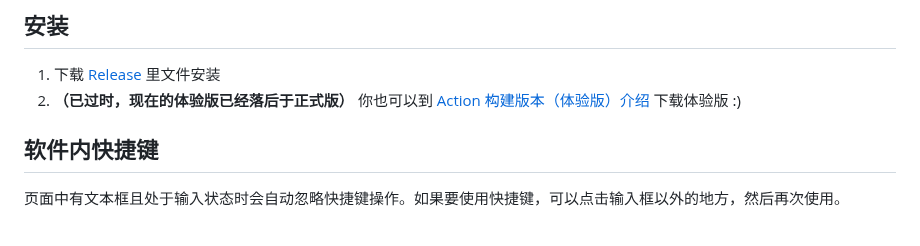
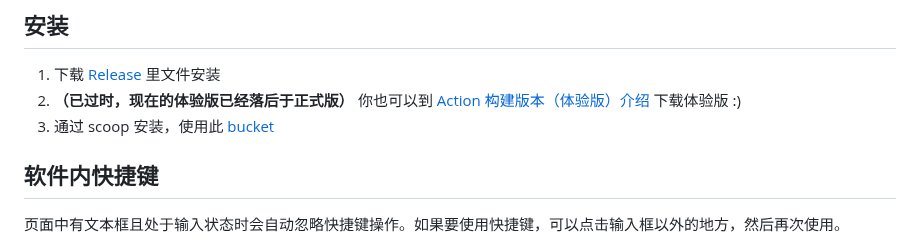
Before and after one commit to Ferry-200/coriander_player, a Markdown page: README.md, the part around the change. GitHub-like rendering.

Commit message:
docs: 增加 scoop 安装方式

```diff
--- a/README.md
+++ b/README.md
@@ -8,6 +8,7 @@
 ## 安装
 1. 下载 [Release](https://github.com/Ferry-200/coriander_player/releases/latest) 里文件安装
 2. **（已过时，现在的体验版已经落后于正式版）** 你也可以到 [Action 构建版本（体验版）介绍](https://github.com/Ferry-200/coriander_player/issues/49) 下载体验版 :)
+3. 通过 scoop 安装，使用此 [bucket](https://github.com/jinzhongjia/scoop-bucket)
 
 ## 软件内快捷键
 页面中有文本框且处于输入状态时会自动忽略快捷键操作。如果要使用快捷键，可以点击输入框以外的地方，然后再次使用。
```
